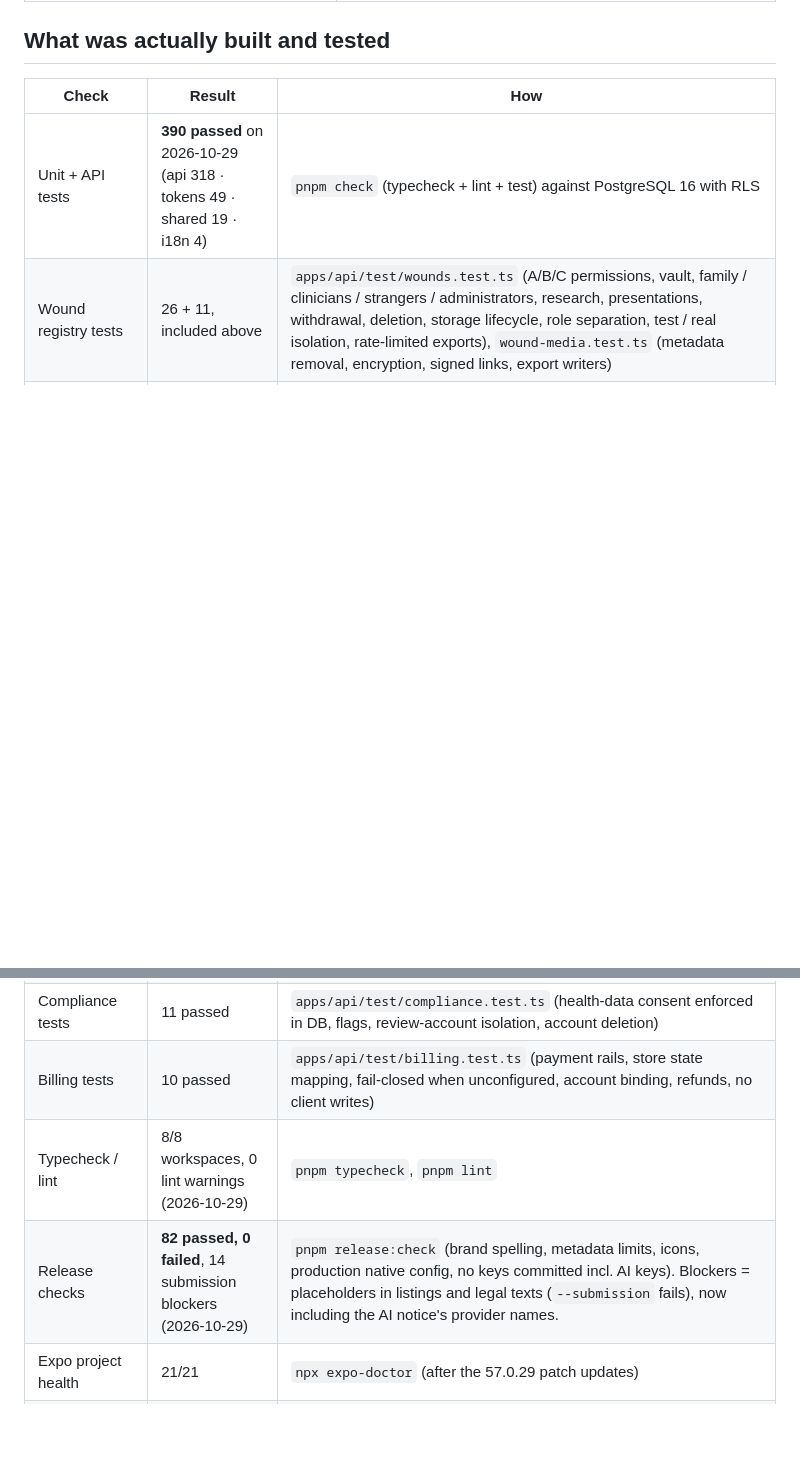
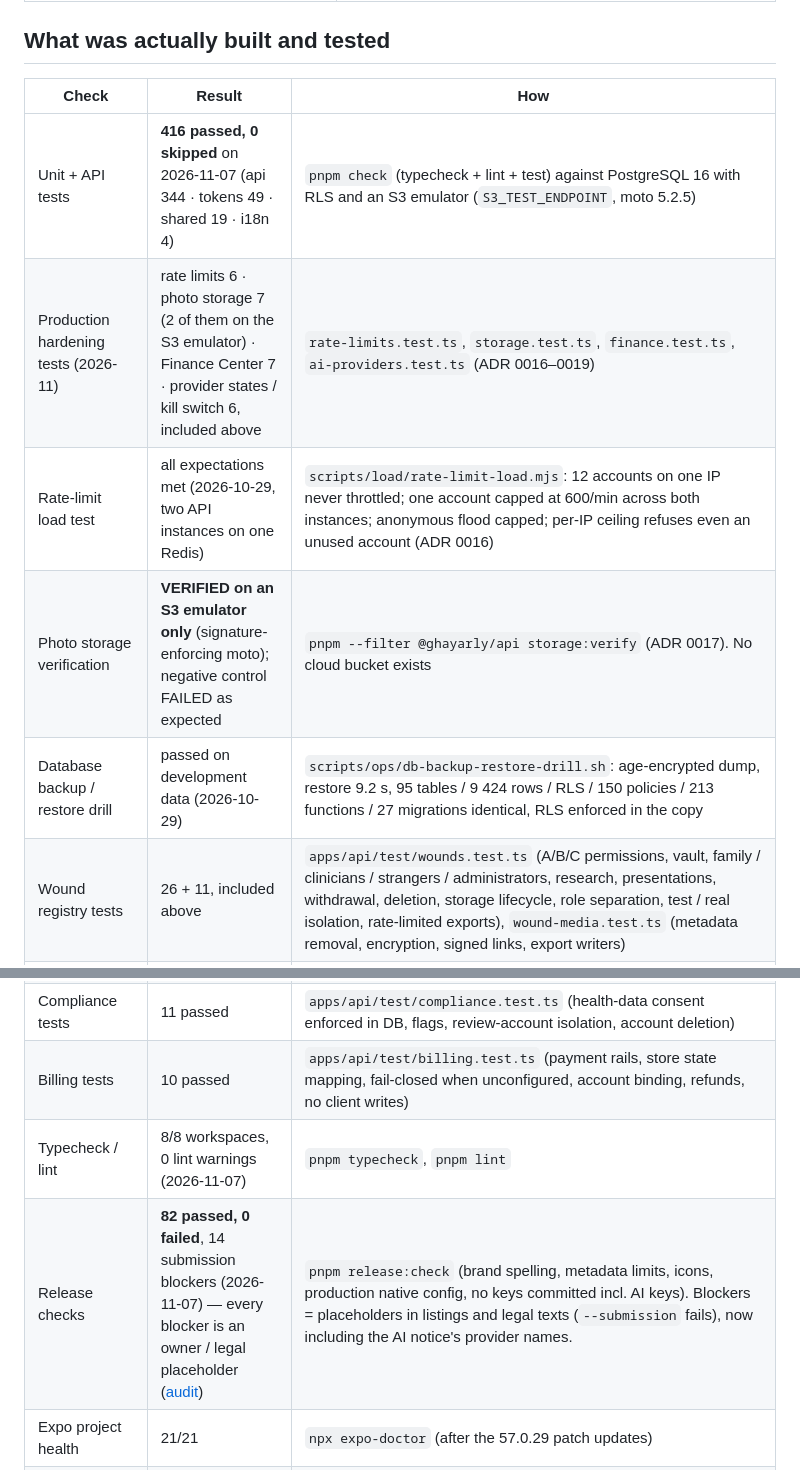
Before and after one commit to gdarkstop-tech/ALIA-COUMPANY-, a Markdown page: docs/release/RELEASE_STATUS.md, 2 parts joined by grey strips. GitHub-like rendering; blank space fills up the shorter version.

Commit message:
docs(release): record 2026-11 test results — 416 unit/API tests, load test, storage verification, restore drill
Also status rows for the rate-limit policy (ADR 0016) and provider states /
kill switch (ADR 0019). E2E numbers follow when the full run completes.

Co-Authored-By: Claude Opus 5.5 <noreply@anthropic.com>
Claude-Session: https://claude.ai/code/session_01JQ7fXjU2QuQJP8nyh4K3XQ

```diff
--- a/docs/release/RELEASE_STATUS.md
+++ b/docs/release/RELEASE_STATUS.md
@@ -23,14 +23,18 @@
 
 | Check | Result | How |
 |---|---|---|
-| Unit + API tests | **390 passed** on 2026-10-29 (api 318 · tokens 49 · shared 19 · i18n 4) | `pnpm check` (typecheck + lint + test) against PostgreSQL 16 with RLS |
+| Unit + API tests | **416 passed, 0 skipped** on 2026-11-07 (api 344 · tokens 49 · shared 19 · i18n 4) | `pnpm check` (typecheck + lint + test) against PostgreSQL 16 with RLS and an S3 emulator (`S3_TEST_ENDPOINT`, moto 5.2.5) |
+| Production hardening tests (2026-11) | rate limits 6 · photo storage 7 (2 of them on the S3 emulator) · Finance Center 7 · provider states / kill switch 6, included above | `rate-limits.test.ts`, `storage.test.ts`, `finance.test.ts`, `ai-providers.test.ts` (ADR 0016–0019) |
+| Rate-limit load test | all expectations met (2026-10-29, two API instances on one Redis) | `scripts/load/rate-limit-load.mjs`: 12 accounts on one IP never throttled; one account capped at 600/min across both instances; anonymous flood capped; per-IP ceiling refuses even an unused account (ADR 0016) |
+| Photo storage verification | **VERIFIED on an S3 emulator only** (signature-enforcing moto); negative control FAILED as expected | `pnpm --filter @ghayarly/api storage:verify` (ADR 0017). No cloud bucket exists |
+| Database backup / restore drill | passed on development data (2026-10-29) | `scripts/ops/db-backup-restore-drill.sh`: age-encrypted dump, restore 9.2 s, 95 tables / 9 424 rows / RLS / 150 policies / 213 functions / 27 migrations identical, RLS enforced in the copy |
 | Wound registry tests | 26 + 11, included above | `apps/api/test/wounds.test.ts` (A/B/C permissions, vault, family / clinicians / strangers / administrators, research, presentations, withdrawal, deletion, storage lifecycle, role separation, test / real isolation, rate-limited exports), `wound-media.test.ts` (metadata removal, encryption, signed links, export writers) |
 | Admin catalogue + user management tests | included above | `apps/api/test/catalog.test.ts`, `accounts.test.ts` (separation of duties, publish gates, stock ledger, suspensions/blocks, appeals, care continuity) |
 | AI gateway tests | 13 + 8 adapter tests, included above | `apps/api/test/ai.test.ts` (flags, consent, quotas under concurrency, budget, emergencies, refusals, fallback, privacy, audit), `ai-adapters.test.ts` (real Anthropic/OpenAI adapters against a stubbed HTTP layer — **not** the live APIs) |
 | Compliance tests | 11 passed | `apps/api/test/compliance.test.ts` (health-data consent enforced in DB, flags, review-account isolation, account deletion) |
 | Billing tests | 10 passed | `apps/api/test/billing.test.ts` (payment rails, store state mapping, fail-closed when unconfigured, account binding, refunds, no client writes) |
-| Typecheck / lint | 8/8 workspaces, 0 lint warnings (2026-10-29) | `pnpm typecheck`, `pnpm lint` |
-| Release checks | **82 passed, 0 failed**, 14 submission blockers (2026-10-29) | `pnpm release:check` (brand spelling, metadata limits, icons, production native config, no keys committed incl. AI keys). Blockers = placeholders in listings and legal texts (`--submission` fails), now including the AI notice's provider names. |
+| Typecheck / lint | 8/8 workspaces, 0 lint warnings (2026-11-07) | `pnpm typecheck`, `pnpm lint` |
+| Release checks | **82 passed, 0 failed**, 14 submission blockers (2026-11-07) — every blocker is an owner / legal placeholder ([audit](COMMERCIAL_READINESS_AUDIT.md)) | `pnpm release:check` (brand spelling, metadata limits, icons, production native config, no keys committed incl. AI keys). Blockers = placeholders in listings and legal texts (`--submission` fails), now including the AI notice's provider names. |
 | Expo project health | 21/21 | `npx expo-doctor` (after the 57.0.29 patch updates) |
 | End-to-end (web harness) | **39 passed** (projects `mobile-web` + `admin`; store-screenshot capture not run) | `npx playwright test --project=mobile-web --project=admin` after `pnpm db:reset` (2026-10-29): flows A–F incl. F3 AI assistant (simulator) and restricted account, **G wound scan** (scanning allowed with research and presentations refused, clinician only through a share that includes wounds, withdrawal stops new photos), admin E–E5 and **E-W wound registry** (counts-only overview, presentation library with the person's approval and a second approver, PDF export of the approved version, research build / clinical review / freeze, administrator limits, withdrawal closes the presentation), Arabic RTL, accessibility 9, axe checks on the wound screens. The suite shares one IP with the real rate limits; the harness waits out a 429 instead of the limits being raised |
 | Accessibility (web harness) | 6/6 | `e2e/tests/a11y.spec.ts`: axe-core WCAG 2.2 A/AA (no serious/critical), no overflow at 320/390 px, targets ≥ 44 px, EN + AR |
```
Also changed, not shown: other parts of docs/release/RELEASE_STATUS.md (+2 -0 lines).
